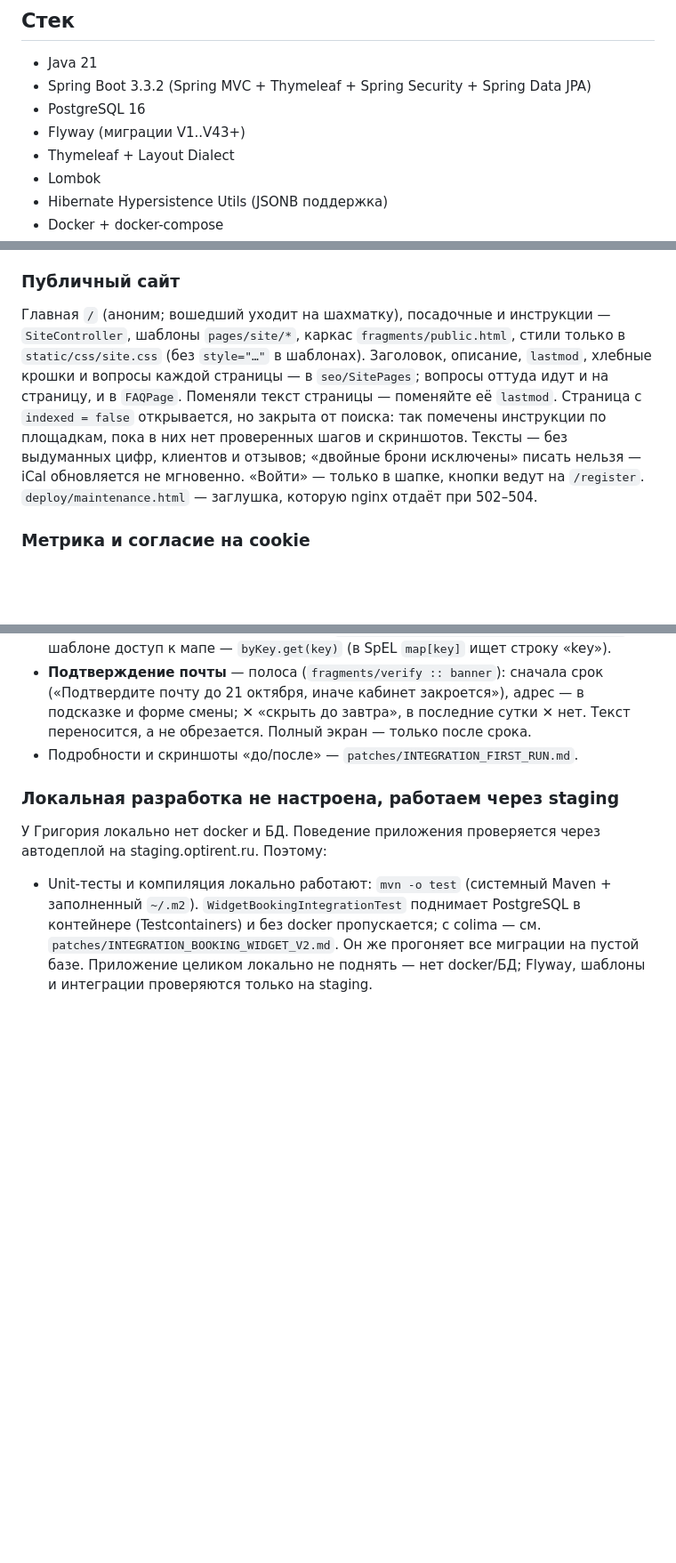
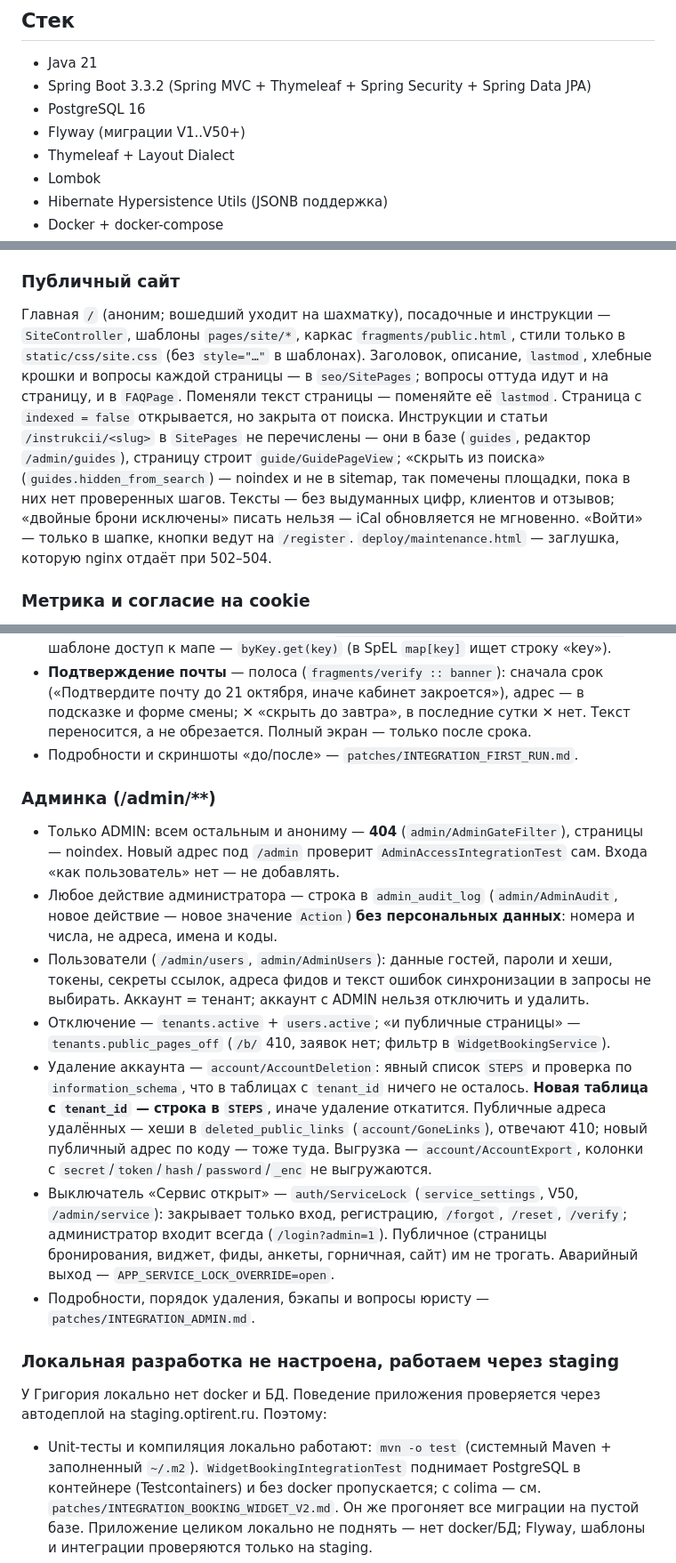
Before and after one commit to GregoryError/rent_pilot, a Markdown page: CLAUDE.md, 3 parts joined by grey strips. Shown at 89% size. Drawn GitHub-style; blank space fills up the shorter version.

Commit message:
docs(admin): INTEGRATION_ADMIN.md, CLAUDE.md — admin section, guides in DB, deletion, service switch
Co-Authored-By: Claude Opus 5.5 <noreply@anthropic.com>

```diff
--- a/CLAUDE.md
+++ b/CLAUDE.md
@@ -19,7 +19,7 @@
 - Java 21
 - Spring Boot 3.3.2 (Spring MVC + Thymeleaf + Spring Security + Spring Data JPA)
 - PostgreSQL 16
-- Flyway (миграции V1..V43+)
+- Flyway (миграции V1..V50+)
 - Thymeleaf + Layout Dialect
 - Lombok
 - Hibernate Hypersistence Utils (JSONB поддержка)
@@ -199,7 +200,7 @@ AI-режим — только рекомендации. `PricingEngine.runForPr
 
 ### Публичный сайт
 
-Главная `/` (аноним; вошедший уходит на шахматку), посадочные и инструкции — `SiteController`, шаблоны `pages/site/*`, каркас `fragments/public.html`, стили только в `static/css/site.css` (без `style="…"` в шаблонах). Заголовок, описание, `lastmod`, хлебные крошки и вопросы каждой страницы — в `seo/SitePages`; вопросы оттуда идут и на страницу, и в `FAQPage`. Поменяли текст страницы — поменяйте её `lastmod`. Страница с `indexed = false` открывается, но закрыта от поиска: так помечены инструкции по площадкам, пока в них нет проверенных шагов и скриншотов. Тексты — без выдуманных цифр, клиентов и отзывов; «двойные брони исключены» писать нельзя — iCal обновляется не мгновенно. «Войти» — только в шапке, кнопки ведут на `/register`. `deploy/maintenance.html` — заглушка, которую nginx отдаёт при 502–504.
+Главная `/` (аноним; вошедший уходит на шахматку), посадочные и инструкции — `SiteController`, шаблоны `pages/site/*`, каркас `fragments/public.html`, стили только в `static/css/site.css` (без `style="…"` в шаблонах). Заголовок, описание, `lastmod`, хлебные крошки и вопросы каждой страницы — в `seo/SitePages`; вопросы оттуда идут и на страницу, и в `FAQPage`. Поменяли текст страницы — поменяйте её `lastmod`. Страница с `indexed = false` открывается, но закрыта от поиска. Инструкции и статьи `/instrukcii/<slug>` в `SitePages` не перечислены — они в базе (`guides`, редактор `/admin/guides`), страницу строит `guide/GuidePageView`; «скрыть из поиска» (`guides.hidden_from_search`) — noindex и не в sitemap, так помечены площадки, пока в них нет проверенных шагов. Тексты — без выдуманных цифр, клиентов и отзывов; «двойные брони исключены» писать нельзя — iCal обновляется не мгновенно. «Войти» — только в шапке, кнопки ведут на `/register`. `deploy/maintenance.html` — заглушка, которую nginx отдаёт при 502–504.
 
 ### Метрика и согласие на cookie
 
@@ -243,6 +244,16 @@ AI-режим — только рекомендации. `PricingEngine.runForPr
 - **Настройки**: в «Основных» только то, что нужно всем (уборка, наценка); остальное — в свёрнутых «Продвинутых». Поле — `fragments/setting-field :: field(setting)`; в шаблоне доступ к мапе — `byKey.get(key)` (в SpEL `map[key]` ищет строку «key»).
 - **Подтверждение почты** — полоса (`fragments/verify :: banner`): сначала срок («Подтвердите почту до 21 октября, иначе кабинет закроется»), адрес — в подсказке и форме смены; ✕ «скрыть до завтра», в последние сутки ✕ нет. Текст переносится, а не обрезается. Полный экран — только после срока.
 - Подробности и скриншоты «до/после» — `patches/INTEGRATION_FIRST_RUN.md`.
+
+### Админка (/admin/**)
+
+- Только ADMIN: всем остальным и анониму — **404** (`admin/AdminGateFilter`), страницы — noindex. Новый адрес под `/admin` проверит `AdminAccessIntegrationTest` сам. Входа «как пользователь» нет — не добавлять.
+- Любое действие администратора — строка в `admin_audit_log` (`admin/AdminAudit`, новое действие — новое значение `Action`) **без персональных данных**: номера и числа, не адреса, имена и коды.
+- Пользователи (`/admin/users`, `admin/AdminUsers`): данные гостей, пароли и хеши, токены, секреты ссылок, адреса фидов и текст ошибок синхронизации в запросы не выбирать. Аккаунт = тенант; аккаунт с ADMIN нельзя отключить и удалить.
+- Отключение — `tenants.active` + `users.active`; «и публичные страницы» — `tenants.public_pages_off` (`/b/` 410, заявок нет; фильтр в `WidgetBookingService`).
+- Удаление аккаунта — `account/AccountDeletion`: явный список `STEPS` и проверка по `information_schema`, что в таблицах с `tenant_id` ничего не осталось. **Новая таблица с `tenant_id` — строка в `STEPS`**, иначе удаление откатится. Публичные адреса удалённых — хеши в `deleted_public_links` (`account/GoneLinks`), отвечают 410; новый публичный адрес по коду — тоже туда. Выгрузка — `account/AccountExport`, колонки с `secret`/`token`/`hash`/`password`/`_enc` не выгружаются.
+- Выключатель «Сервис открыт» — `auth/ServiceLock` (`service_settings`, V50, `/admin/service`): закрывает только вход, регистрацию, `/forgot`, `/reset`, `/verify`; администратор входит всегда (`/login?admin=1`). Публичное (страницы бронирования, виджет, фиды, анкеты, горничная, сайт) им не трогать. Аварийный выход — `APP_SERVICE_LOCK_OVERRIDE=open`.
+- Подробности, порядок удаления, бэкапы и вопросы юристу — `patches/INTEGRATION_ADMIN.md`.
 
 ### Локальная разработка не настроена, работаем через staging
 
```
Also changed, not shown: other parts of CLAUDE.md (+4 -2 lines), patches/INTEGRATION_ADMIN.md (added, +249 -0 lines), patches/INTEGRATION_ONBOARDING.md (+3 -1 lines).
